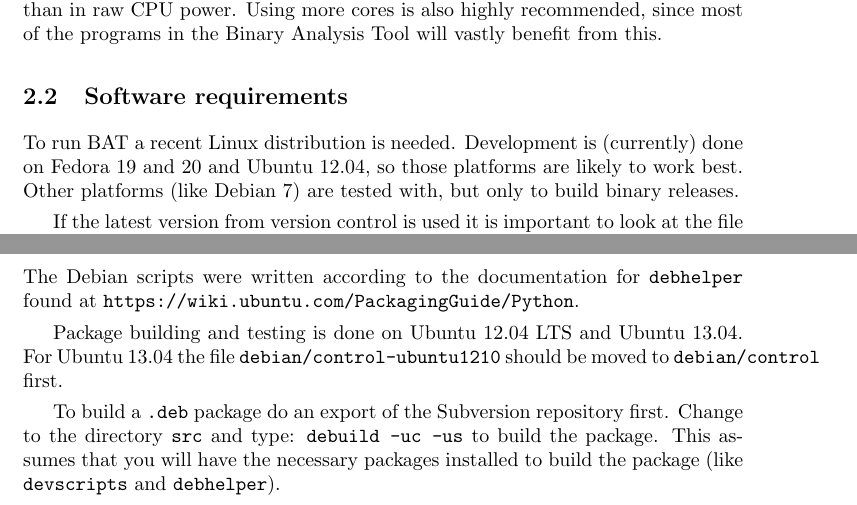
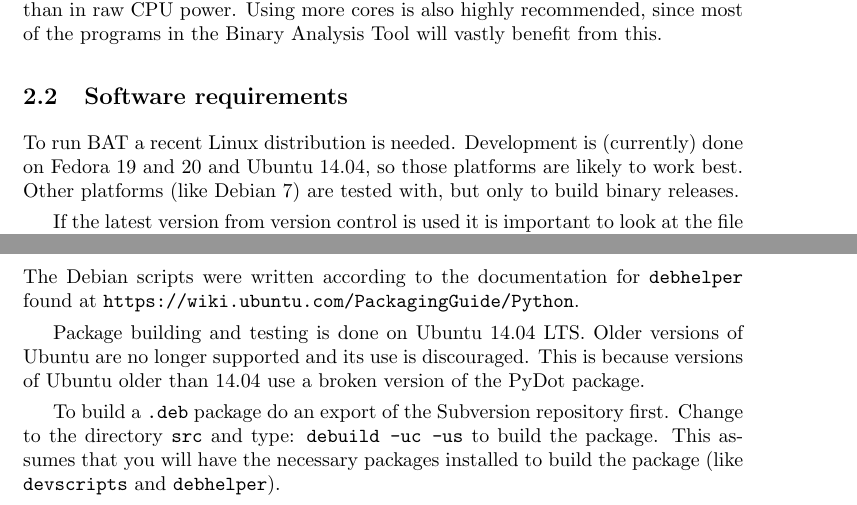
Before and after one commit to armijnhemel/binaryanalysis, a LaTeX document (doc/bat-manual.tex): two parts of pages 5 and 24 of 47, joined at a grey line, cut so that both start at the same text. Compiled offline with pdfLaTeX.

Commit message:
deprecate support for older versions of Ubuntu

```diff
--- a/doc/bat-manual.tex
+++ b/doc/bat-manual.tex
@@ -46,7 +46,7 @@ this.
 \subsection{Software requirements}
 
 To run BAT a recent Linux distribution is needed. Development is (currently)
-done on Fedora 19 and 20 and Ubuntu 12.04, so those platforms are likely to
+done on Fedora 19 and 20 and Ubuntu 14.04, so those platforms are likely to
 work best. Other platforms (like Debian 7) are tested with, but only to
 build binary releases.
 
@@ -1188,9 +1188,9 @@ Currently no rebuildable packages for DEB based systems are made for releases.
 The Debian scripts were written according to the documentation for
 \texttt{debhelper} found at \url{https://wiki.ubuntu.com/PackagingGuide/Python}.
 
-Package building and testing is done on Ubuntu 12.04 LTS and Ubuntu 13.04.
-For Ubuntu 13.04 the file \texttt{debian/control-ubuntu1210} should be moved to
-\texttt{debian/control} first.
+Package building and testing is done on Ubuntu 14.04 LTS. Older versions of
+Ubuntu are no longer supported and its use is discouraged. This is because
+versions of Ubuntu older than 14.04 use a broken version of the PyDot package.
 
 To build a \texttt{.deb} package do an export of the Subversion repository
 first.  Change to the directory \texttt{src} and type:
```
